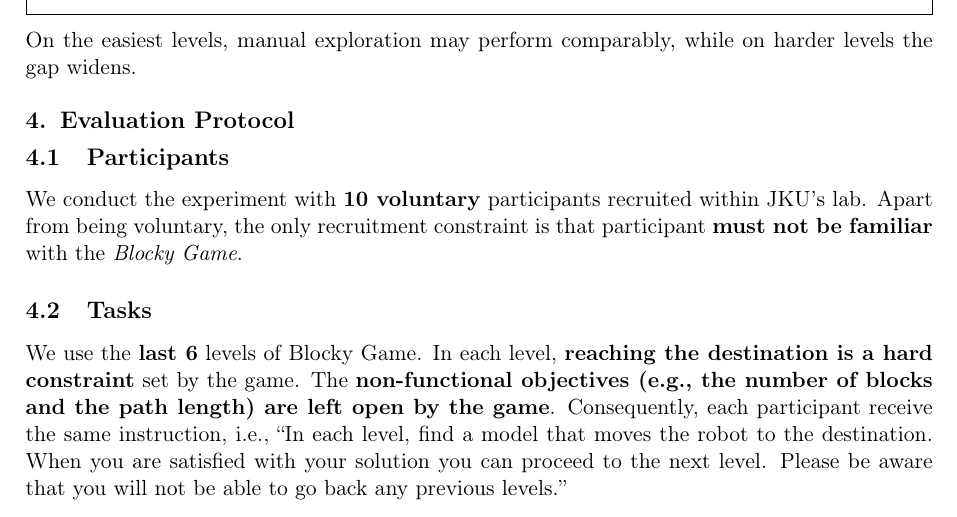
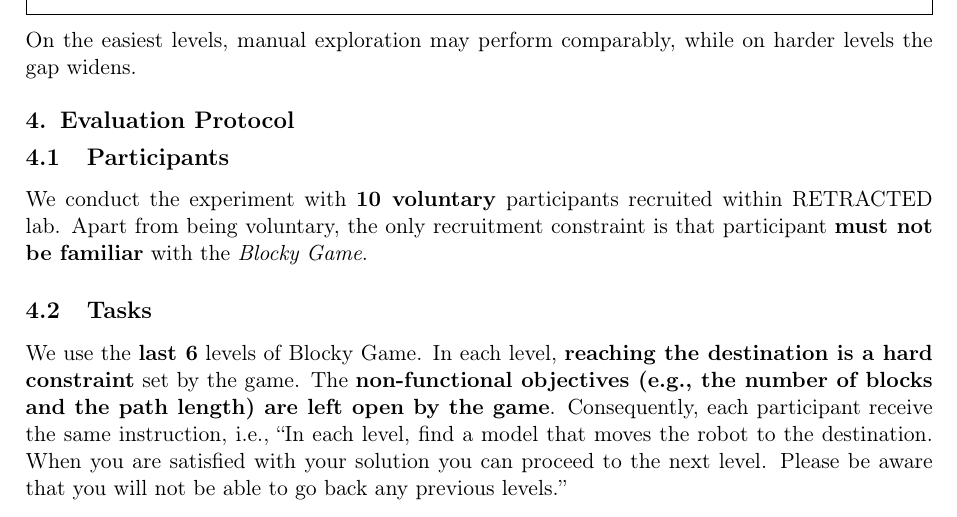
Before and after one commit to jbdoderlein/clem-paper-artifact, a LaTeX document (experiment/experiment-protocol/protocol.tex): part of page 2 of 3, cut so that both start at the same text. Compiled offline with pdfLaTeX.

Commit message:
Last one I hope so

```diff
--- a/experiment/experiment-protocol/protocol.tex
+++ b/experiment/experiment-protocol/protocol.tex
@@ -98,7 +98,7 @@ On the easiest levels, manual exploration may perform comparably, while on harde
 
 \subsection{Participants}
 
-We conduct the experiment with \textbf{10 voluntary} participants recruited within JKU's lab.
+We conduct the experiment with \textbf{10 voluntary} participants recruited within RETRACTED lab.
 Apart from being voluntary, the only recruitment constraint is that participant \textbf{must not be familiar} with the \textit{Blocky Game}.
 
 %I believe we should exclude RETRACTED_NAME due to his experience in developing the tool and also already played the game a couple of times. Similarly, I (RETRACTED_NAME) am interested to be the participant. However, I and RETRACTED_NAME have also played the Blocky game more than four times, especially for the earlier levels. Consequently, I would like to ask RETRACTED_NAME, RETRACTED_NAME, RETRACTED_NAME, RETRACTED_NAME, or RETRACTED_NAME to be the participants.
```
Also changed, not shown: experiment/experiment-protocol/protocol.pdf.
